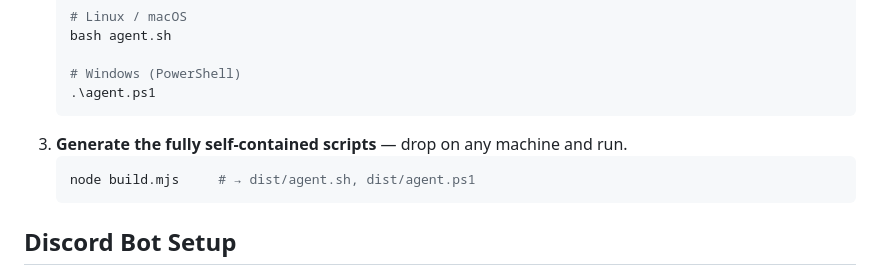
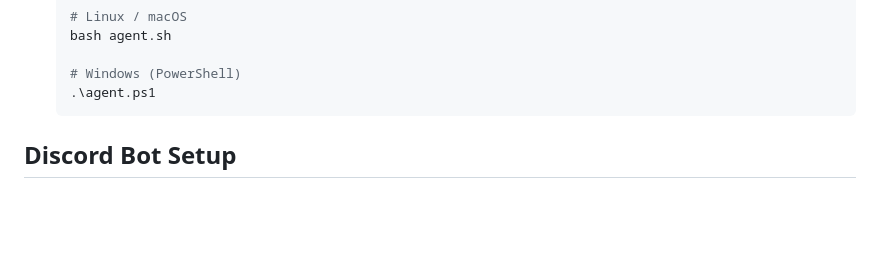
Before and after one commit to epantke/discord-autopilot, a Markdown page: README.md, the part around the change. GitHub-like rendering; blank space fills up the shorter version.

Commit message:
docs: remove instructions for generating self-contained scripts from README

````diff
--- a/README.md
+++ b/README.md
@@ -57,10 +57,6 @@ If there's no release yet, you can run directly from the cloned repo:
    # Windows (PowerShell)
    .\agent.ps1
    ```
-3. **Generate the fully self-contained scripts** — drop on any machine and run.
-    ```bash
-    node build.mjs     # → dist/agent.sh, dist/agent.ps1
-    ```
 
 ## Discord Bot Setup
 
````
